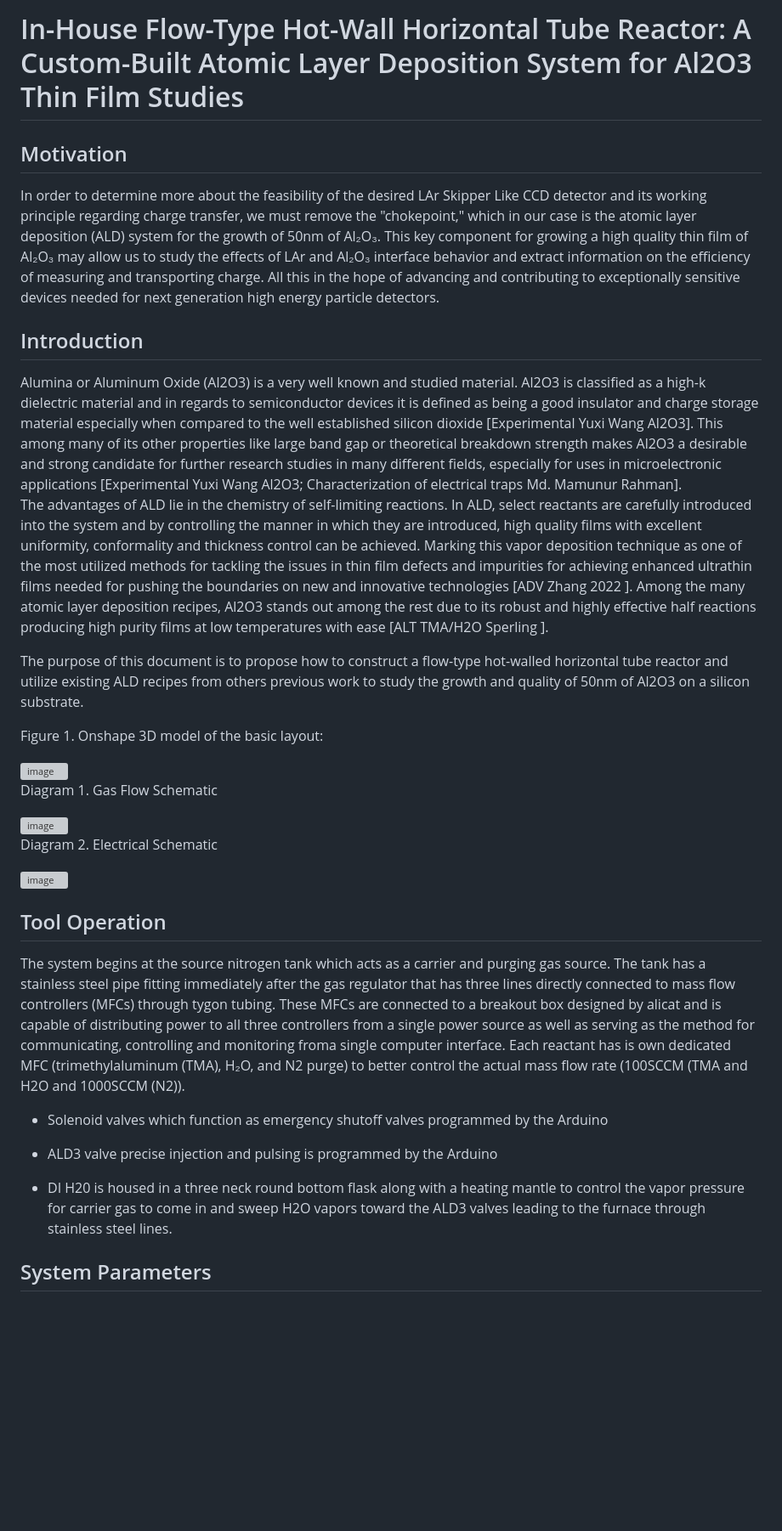
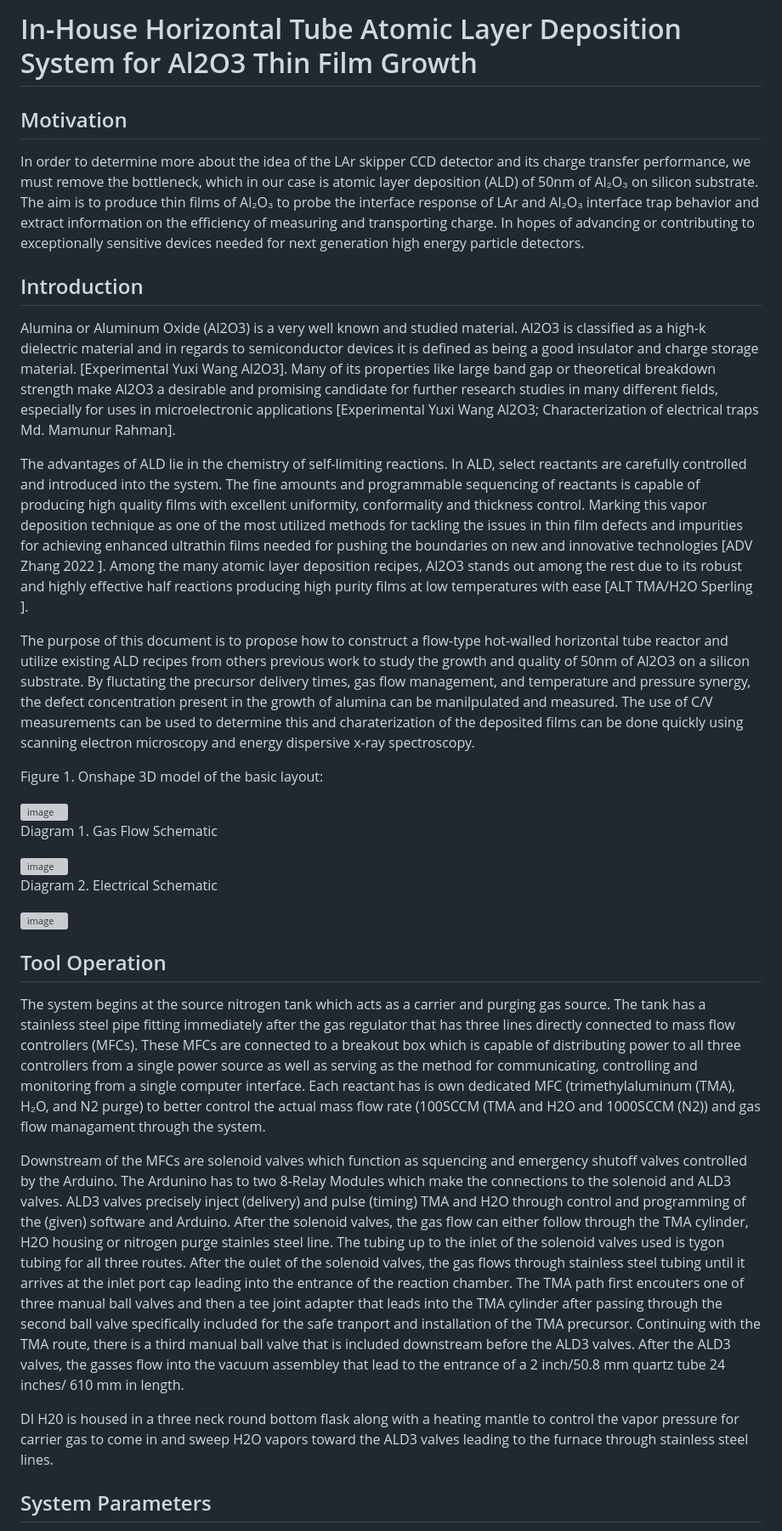
Before and after one commit to snr-laboratory/snrlab-microfab-trial0, a Markdown page: doc/ALD/Actionable ALD Plan.md, the part around the change. Shown at 85% size. GitHub-like rendering; blank space fills up the shorter version; grey boxes are pictures that could not be loaded.

```diff
--- a/doc/ALD/Actionable ALD Plan.md
+++ b/doc/ALD/Actionable ALD Plan.md
@@ -1,13 +1,14 @@
-# In-House Flow-Type Hot-Wall Horizontal Tube Reactor: A Custom-Built Atomic Layer Deposition System for Al2O3 Thin Film Studies
+# In-House Horizontal Tube Atomic Layer Deposition System for Al2O3 Thin Film Growth
 
 ## Motivation
-In order to determine more about the feasibility of the desired LAr Skipper Like CCD detector and its working principle regarding charge transfer, we must remove the "chokepoint," which in our case is the atomic layer deposition (ALD) system for the growth of 50nm of Al₂O₃. This key component for growing a high quality thin film of Al₂O₃ may allow us to  study the effects of LAr and Al₂O₃ interface behavior and extract information on the efficiency of measuring and transporting charge. All this in the hope of advancing and contributing to exceptionally sensitive devices needed for next generation high energy particle detectors.
+In order to determine more about the idea of the LAr skipper CCD detector and its charge transfer performance, we must remove the bottleneck, which in our case is atomic layer deposition (ALD) of 50nm of Al₂O₃ on silicon substrate. The aim is to produce thin films of Al₂O₃ to probe the interface response of LAr and Al₂O₃ interface trap behavior and extract information on the efficiency of measuring and transporting charge. In hopes of advancing or contributing to exceptionally sensitive devices needed for next generation high energy particle detectors.
 
 ## Introduction
-Alumina or Aluminum Oxide (Al2O3) is a very well known and studied material. Al2O3 is classified as a high-k dielectric material and in regards to semiconductor devices it is defined as being a good insulator and charge storage material especially when compared to the well established silicon dioxide \[Experimental Yuxi Wang Al2O3\]. This among many of its other properties like large band gap or theoretical breakdown strength makes Al2O3 a desirable and strong candidate for further research studies in many different fields, especially for uses in microelectronic applications \[Experimental Yuxi Wang Al2O3; Characterization of electrical traps Md. Mamunur Rahman\].
-The advantages of ALD lie in the chemistry of self-limiting reactions. In ALD, select reactants are carefully introduced into the system and by controlling the manner in which they are introduced, high quality films with excellent uniformity, conformality and thickness control can be achieved. Marking this vapor deposition technique as one of the most utilized methods for tackling the issues in thin film defects and impurities for achieving enhanced ultrathin films needed for pushing the boundaries on new and innovative technologies \[ADV Zhang 2022 \]. Among the many atomic layer deposition recipes, Al2O3 stands out among the rest due to its robust and highly effective half reactions producing high purity films at low temperatures with ease \[ALT TMA/H2O Sperling \].
+Alumina or Aluminum Oxide (Al2O3) is a very well known and studied material. Al2O3 is classified as a high-k dielectric material and in regards to semiconductor devices it is defined as being a good insulator and charge storage material. \[Experimental Yuxi Wang Al2O3\]. Many of its properties like large band gap or theoretical breakdown strength make Al2O3 a desirable and promising candidate for further research studies in many different fields, especially for uses in microelectronic applications \[Experimental Yuxi Wang Al2O3; Characterization of electrical traps Md. Mamunur Rahman\].
 
-The purpose of this document is to propose how to construct a flow-type hot-walled horizontal tube reactor and utilize existing ALD recipes from others previous work to study the growth and quality of 50nm of Al2O3 on a silicon substrate.
+The advantages of ALD lie in the chemistry of self-limiting reactions. In ALD, select reactants are carefully controlled and introduced into the system. The fine amounts and programmable sequencing of reactants is capable of producing high quality films with excellent uniformity, conformality and thickness control. Marking this vapor deposition technique as one of the most utilized methods for tackling the issues in thin film defects and impurities for achieving enhanced ultrathin films needed for pushing the boundaries on new and innovative technologies \[ADV Zhang 2022 \]. Among the many atomic layer deposition recipes, Al2O3 stands out among the rest due to its robust and highly effective half reactions producing high purity films at low temperatures with ease \[ALT TMA/H2O Sperling \].
+
+The purpose of this document is to propose how to construct a flow-type hot-walled horizontal tube reactor and utilize existing ALD recipes from others previous work to study the growth and quality of 50nm of Al2O3 on a silicon substrate. By fluctating the precursor delivery times, gas flow management, and temperature and pressure synergy, the defect concentration present in the growth of alumina can be manilpulated and measured. The use of C/V measurements can be used to determine this and charaterization of the deposited films can be done quickly using scanning electron microscopy and energy dispersive x-ray spectroscopy.
 
 Figure 1. Onshape 3D model of the basic layout:
 
@@ -22,12 +23,11 @@ Diagram 2. Electrical Schematic
 <img width="1903" height="895" alt="image" src="https://github.com/user-attachments/assets/a0c0651c-24fd-45f7-b70d-683308c3fb57" />
 
 ## Tool Operation
-The system begins at the source nitrogen tank which acts as a carrier and purging gas source. The tank has a stainless steel pipe fitting immediately after the gas regulator that has three lines directly connected to mass flow controllers (MFCs) through tygon tubing. These MFCs are connected to a breakout box designed by alicat and is capable of distributing power to all three controllers from a single power source as well as serving as the method for communicating, controlling and monitoring froma single computer interface. Each reactant has is own dedicated MFC (trimethylaluminum (TMA), H₂O, and N2 purge) to better control the actual mass flow rate (100SCCM (TMA and H2O and 1000SCCM (N2)).
+The system begins at the source nitrogen tank which acts as a carrier and purging gas source. The tank has a stainless steel pipe fitting immediately after the gas regulator that has three lines directly connected to mass flow controllers (MFCs). These MFCs are connected to a breakout box which is capable of distributing power to all three controllers from a single power source as well as serving as the method for communicating, controlling and monitoring from a single computer interface. Each reactant has is own dedicated MFC (trimethylaluminum (TMA), H₂O, and N2 purge) to better control the actual mass flow rate (100SCCM (TMA and H2O and 1000SCCM (N2)) and gas flow managament through the system.
 
-  * Solenoid valves which function as emergency shutoff valves programmed by the Arduino
-  * ALD3 valve precise injection and pulsing is programmed by the Arduino
+Downstream of the MFCs are solenoid valves which function as squencing and emergency shutoff valves controlled by the Arduino. The Ardunino has to two 8-Relay Modules which make the connections to the solenoid and ALD3 valves. ALD3 valves precisely inject (delivery) and pulse (timing) TMA and H2O through control and programming of the (given) software and Arduino. After the solenoid valves, the gas flow can either follow through the TMA cylinder, H2O housing or nitrogen purge stainles steel line. The tubing up to the inlet of the solenoid valves used is tygon tubing for all three routes. After the oulet of the solenoid valves, the gas flows through stainless steel tubing until it arrives at the inlet port cap leading into the entrance of the reaction chamber. The TMA path first encouters one of three manual ball valves and then a tee joint adapter that leads into the TMA cylinder after passing through the second ball valve specifically included for the safe tranport and installation of the TMA precursor. Continuing with the TMA route, there is a third manual ball valve that is included downstream before the ALD3 valves. After the ALD3 valves, the gasses flow into the vacuum assembley that lead to the entrance of a 2 inch/50.8 mm quartz tube 24 inches/ 610 mm in length.
 
-* DI H20 is housed in a three neck round bottom flask along with a heating mantle to control the vapor pressure for carrier gas to come in and sweep H2O vapors toward the ALD3 valves leading to the furnace through stainless steel lines.
+DI H20 is housed in a three neck round bottom flask along with a heating mantle to control the vapor pressure for carrier gas to come in and sweep H2O vapors toward the ALD3 valves leading to the furnace through stainless steel lines.
 
 ## System Parameters
 
```
